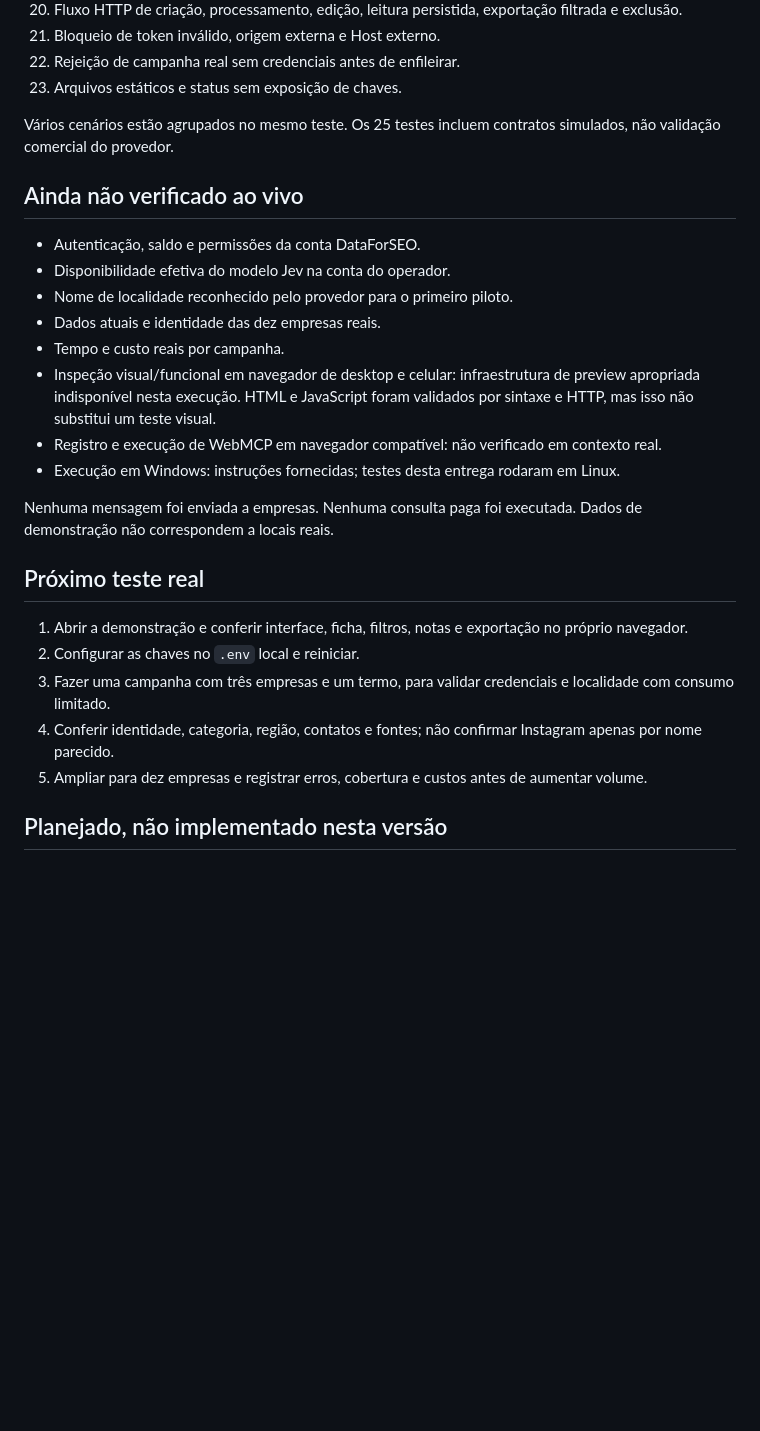
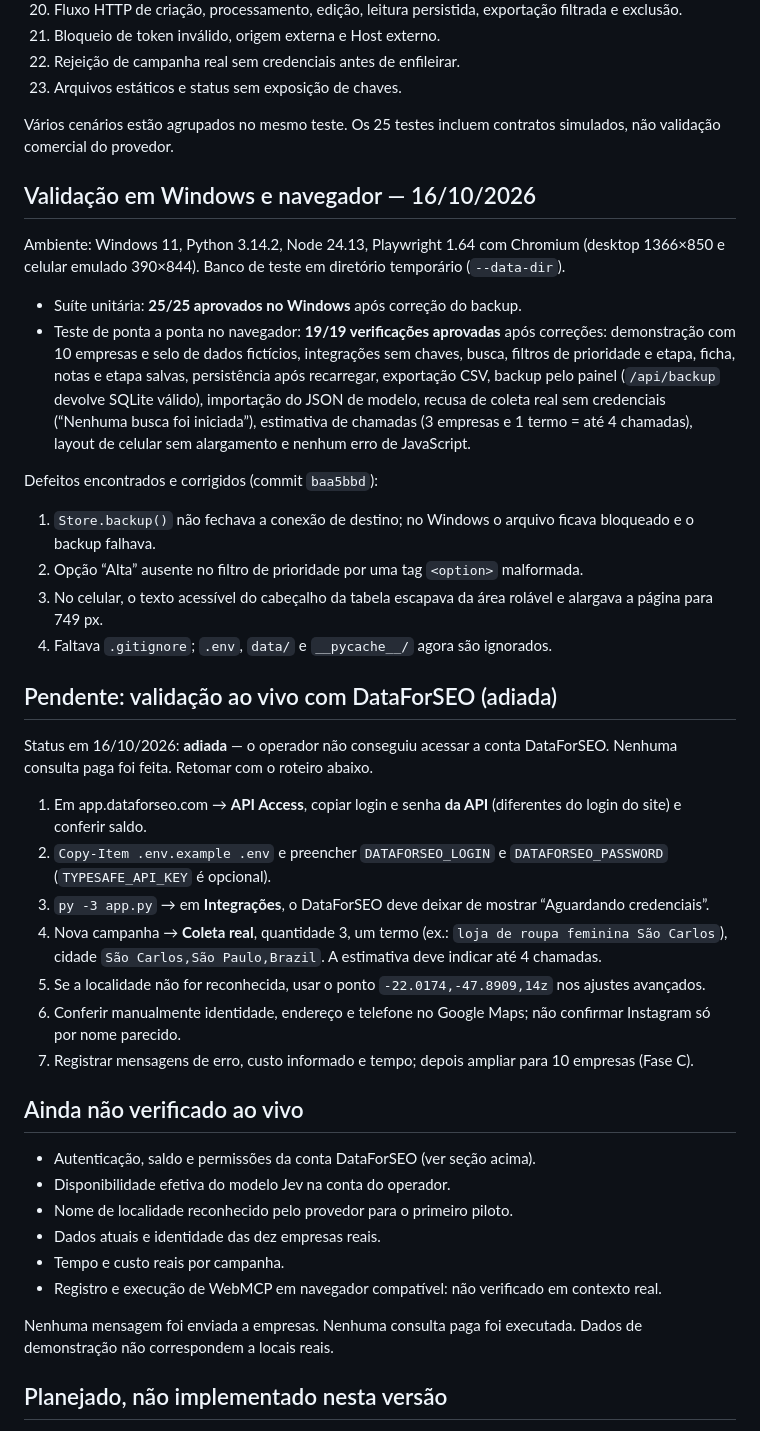
Before and after one commit to gustavonunesx/LeadHunter, a Markdown page: docs/VALIDACAO.md, the part around the change. Rendered like a GitHub page; blank space fills up the shorter version.

```diff
--- a/docs/VALIDACAO.md
+++ b/docs/VALIDACAO.md
@@ -55,26 +55,42 @@ Resultado da suíte: **25 testes aprovados**. Foram exercitados:
 
 Vários cenários estão agrupados no mesmo teste. Os 25 testes incluem contratos simulados, não validação comercial do provedor.
 
+## Validação em Windows e navegador — 16/10/2026
+
+Ambiente: Windows 11, Python 3.14.2, Node 24.13, Playwright 1.64 com Chromium (desktop 1366×850 e celular emulado 390×844). Banco de teste em diretório temporário (`--data-dir`).
+
+- Suíte unitária: **25/25 aprovados no Windows** após correção do backup.
+- Teste de ponta a ponta no navegador: **19/19 verificações aprovadas** após correções: demonstração com 10 empresas e selo de dados fictícios, integrações sem chaves, busca, filtros de prioridade e etapa, ficha, notas e etapa salvas, persistência após recarregar, exportação CSV, backup pelo painel (`/api/backup` devolve SQLite válido), importação do JSON de modelo, recusa de coleta real sem credenciais (“Nenhuma busca foi iniciada”), estimativa de chamadas (3 empresas e 1 termo = até 4 chamadas), layout de celular sem alargamento e nenhum erro de JavaScript.
+
+Defeitos encontrados e corrigidos (commit `baa5bbd`):
+
+1. `Store.backup()` não fechava a conexão de destino; no Windows o arquivo ficava bloqueado e o backup falhava.
+2. Opção “Alta” ausente no filtro de prioridade por uma tag `<option>` malformada.
+3. No celular, o texto acessível do cabeçalho da tabela escapava da área rolável e alargava a página para 749 px.
+4. Faltava `.gitignore`; `.env`, `data/` e `__pycache__/` agora são ignorados.
+
+## Pendente: validação ao vivo com DataForSEO (adiada)
+
+Status em 16/10/2026: **adiada** — o operador não conseguiu acessar a conta DataForSEO. Nenhuma consulta paga foi feita. Retomar com o roteiro abaixo.
+
+1. Em app.dataforseo.com → **API Access**, copiar login e senha **da API** (diferentes do login do site) e conferir saldo.
+2. `Copy-Item .env.example .env` e preencher `DATAFORSEO_LOGIN` e `DATAFORSEO_PASSWORD` (`TYPESAFE_API_KEY` é opcional).
+3. `py -3 app.py` → em **Integrações**, o DataForSEO deve deixar de mostrar “Aguardando credenciais”.
+4. Nova campanha → **Coleta real**, quantidade 3, um termo (ex.: `loja de roupa feminina São Carlos`), cidade `São Carlos,São Paulo,Brazil`. A estimativa deve indicar até 4 chamadas.
+5. Se a localidade não for reconhecida, usar o ponto `-22.0174,-47.8909,14z` nos ajustes avançados.
+6. Conferir manualmente identidade, endereço e telefone no Google Maps; não confirmar Instagram só por nome parecido.
+7. Registrar mensagens de erro, custo informado e tempo; depois ampliar para 10 empresas (Fase C).
+
 ## Ainda não verificado ao vivo
 
-- Autenticação, saldo e permissões da conta DataForSEO.
+- Autenticação, saldo e permissões da conta DataForSEO (ver seção acima).
 - Disponibilidade efetiva do modelo Jev na conta do operador.
 - Nome de localidade reconhecido pelo provedor para o primeiro piloto.
 - Dados atuais e identidade das dez empresas reais.
 - Tempo e custo reais por campanha.
-- Inspeção visual/funcional em navegador de desktop e celular: infraestrutura de preview apropriada indisponível nesta execução. HTML e JavaScript foram validados por sintaxe e HTTP, mas isso não substitui um teste visual.
 - Registro e execução de WebMCP em navegador compatível: não verificado em contexto real.
-- Execução em Windows: instruções fornecidas; testes desta entrega rodaram em Linux.
 
 Nenhuma mensagem foi enviada a empresas. Nenhuma consulta paga foi executada. Dados de demonstração não correspondem a locais reais.
-
-## Próximo teste real
-
-1. Abrir a demonstração e conferir interface, ficha, filtros, notas e exportação no próprio navegador.
-2. Configurar as chaves no `.env` local e reiniciar.
-3. Fazer uma campanha com três empresas e um termo, para validar credenciais e localidade com consumo limitado.
-4. Conferir identidade, categoria, região, contatos e fontes; não confirmar Instagram apenas por nome parecido.
-5. Ampliar para dez empresas e registrar erros, cobertura e custos antes de aumentar volume.
 
 ## Planejado, não implementado nesta versão
 
```
Also changed, not shown: docs/PLANO_COMPLETO.md (+1 -0 lines), docs/PLANO_SITES.md (added, +185 -0 lines).
